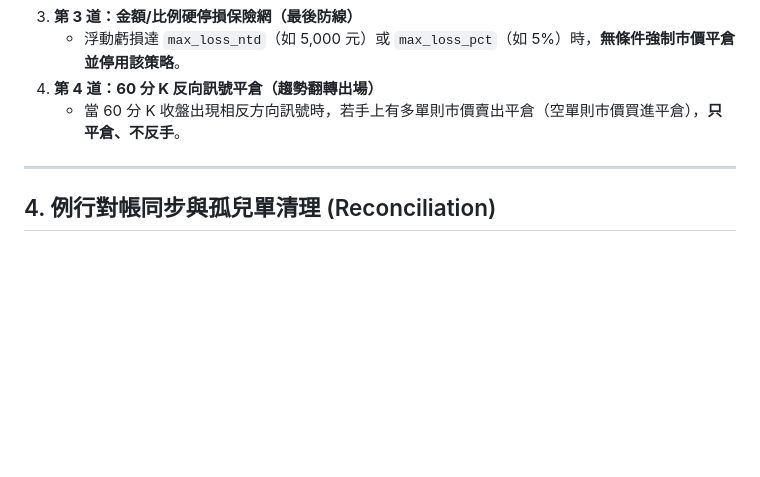
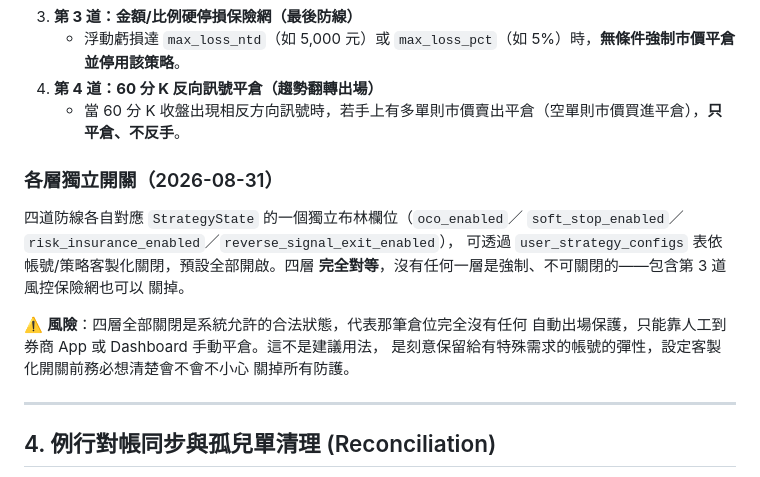
Before and after one commit to iatinleong/TMF_trading, a Markdown page: docs/live_trading_flow.md, the part around the change. Drawn GitHub-style; blank space fills up the shorter version.

Commit message:
docs: document 4 independent layer toggles in live trading flow doc
Co-Authored-By: Claude Sonnet 5 <noreply@anthropic.com>
Claude-Session: https://claude.ai/code/session_018YRXPuiMdg4mouz4pBsXWb

```diff
--- a/docs/live_trading_flow.md
+++ b/docs/live_trading_flow.md
@@ -165,6 +165,19 @@ flowchart TD
 4. **第 4 道：60 分 K 反向訊號平倉（趨勢翻轉出場）**
    - 當 60 分 K 收盤出現相反方向訊號時，若手上有多單則市價賣出平倉（空單則市價買進平倉），**只平倉、不反手**。
 
+### 各層獨立開關（2026-08-31）
+
+四道防線各自對應 `StrategyState` 的一個獨立布林欄位（`oco_enabled`／
+`soft_stop_enabled`／`risk_insurance_enabled`／`reverse_signal_exit_enabled`），
+可透過 `user_strategy_configs` 表依帳號/策略客製化關閉，預設全部開啟。四層
+**完全對等**，沒有任何一層是強制、不可關閉的——包含第 3 道風控保險網也可以
+關掉。
+
+⚠️ **風險**：四層全部關閉是系統允許的合法狀態，代表那筆倉位完全沒有任何
+自動出場保護，只能靠人工到券商 App 或 Dashboard 手動平倉。這不是建議用法，
+是刻意保留給有特殊需求的帳號的彈性，設定客製化開關前務必想清楚會不會不小心
+關掉所有防護。
+
 ---
 
 ## 4. 例行對帳同步與孤兒單清理 (Reconciliation)
```
